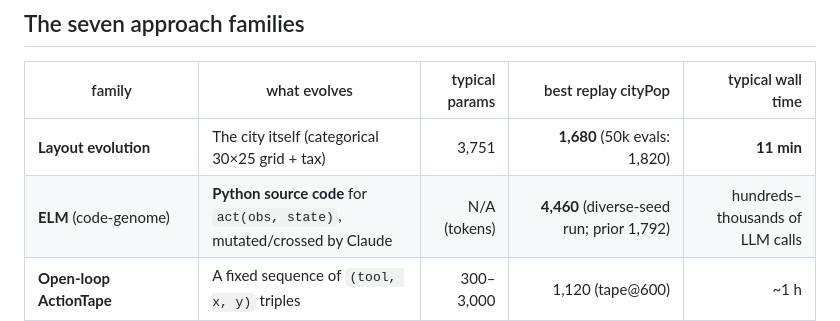
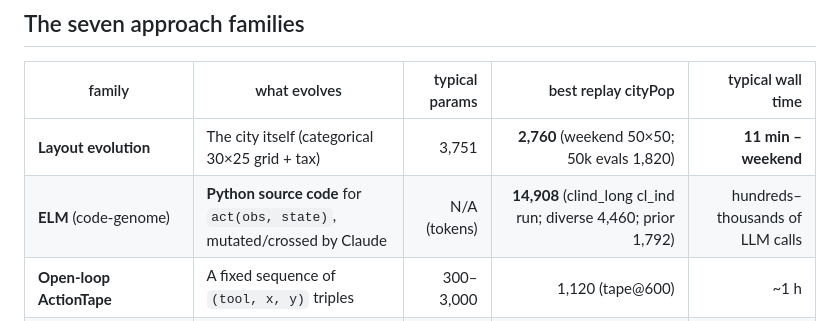
Before and after one commit to togelius/slimcity, a Markdown page: SUMMARY.md, the part around one of its changes. Drawn GitHub-style.

```diff
--- a/SUMMARY.md
+++ b/SUMMARY.md
@@ -9,8 +9,8 @@ For the layout deep-dive, see `LAYOUTS.md`.
 
 | family | what evolves | typical params | best replay cityPop | typical wall time |
 |---|---|---:|---:|---:|
-| **Layout evolution** | The city itself (categorical 30×25 grid + tax) | 3,751 | **1,680** (50k evals: 1,820) | **11 min** |
-| **ELM** (code-genome) | **Python source code** for `act(obs, state)`, mutated/crossed by Claude | N/A (tokens) | **4,460** (diverse-seed run; prior 1,792) | hundreds–thousands of LLM calls |
+| **Layout evolution** | The city itself (categorical 30×25 grid + tax) | 3,751 | **2,760** (weekend 50×50; 50k evals 1,820) | **11 min – weekend** |
+| **ELM** (code-genome) | **Python source code** for `act(obs, state)`, mutated/crossed by Claude | N/A (tokens) | **14,908** (clind_long cl_ind run; diverse 4,460; prior 1,792) | hundreds–thousands of LLM calls |
 | **Open-loop ActionTape** | A fixed sequence of `(tool, x, y)` triples | 300–3,000 | 1,120 (tape@600) | ~1 h |
 | **Hybrid** (tape + net) | Tape prefix + closed-loop net tail | 5k–13k | 740 (rich_hybrid@500) | ~10 h |
 | **Closed-loop ConvPolicy / DeepConv / MLP** | A single network from obs → action | 0.7k–155k | **0** | hours, scaled with depth |
```
Also changed, not shown: other parts of SUMMARY.md (+20 -13 lines), RESULTS.md (+22 -10 lines).
